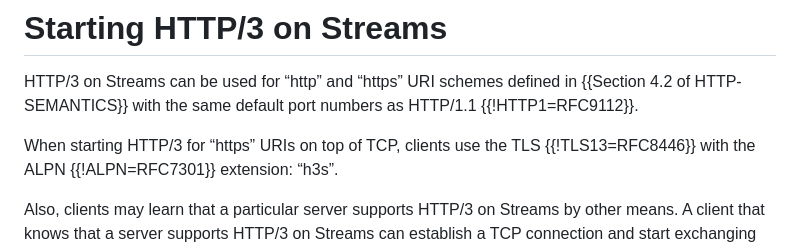
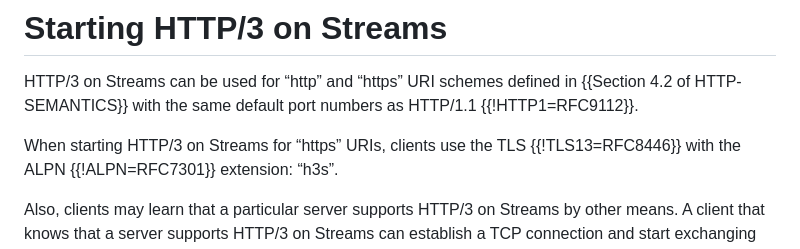
Before and after one commit to kazuho/draft-kazuho-httpbis-http3-over-tcp, a Markdown page: draft-kazuho-httpbis-http3-on-streams.md, the part around the change. Rendered like a GitHub page.

Commit message:
not just TCP

```diff
--- a/draft-kazuho-httpbis-http3-on-streams.md
+++ b/draft-kazuho-httpbis-http3-on-streams.md
@@ -69,7 +69,7 @@ HTTP/3 on Streams can be used for “http” and “https” URI schemes defined
 {{Section 4.2 of HTTP-SEMANTICS}} with the same default port numbers as HTTP/1.1
 {{!HTTP1=RFC9112}}.
 
-When starting HTTP/3 for “https” URIs on top of TCP, clients use the TLS
+When starting HTTP/3 on Streams for “https” URIs, clients use the TLS
 {{!TLS13=RFC8446}} with the ALPN {{!ALPN=RFC7301}} extension: “h3s”.
 
 Also, clients may learn that a particular server supports HTTP/3 on Streams by
```
